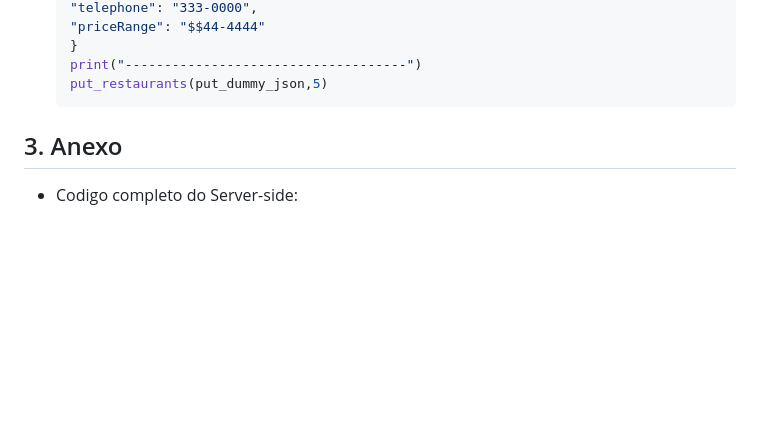
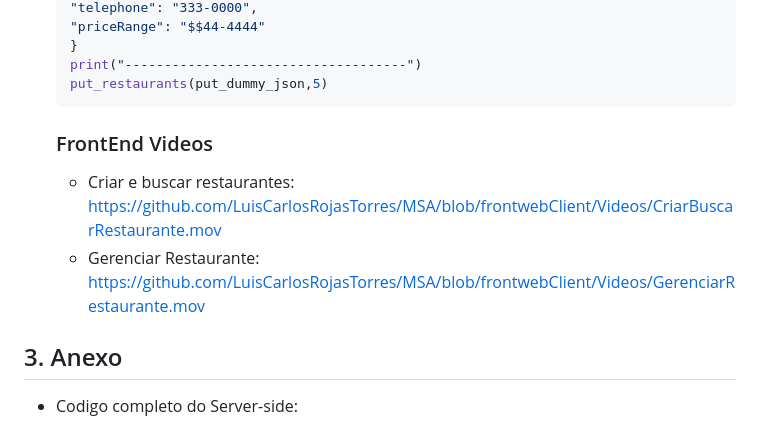
Before and after one commit to LuisCarlosRojasTorres/MSA, a Markdown page: ReadMe.md, the part around the change. Rendered like a GitHub page; blank space fills up the shorter version.

````diff
--- a/ReadMe.md
+++ b/ReadMe.md
@@ -256,6 +256,10 @@ def HandleDatabase(id):
     print("------------------------------------")
     put_restaurants(put_dummy_json,5)
     ```
+
+   ### FrontEnd Videos
+   - Criar e buscar restaurantes: https://github.com/LuisCarlosRojasTorres/MSA/blob/frontwebClient/Videos/CriarBuscarRestaurante.mov
+   - Gerenciar Restaurante: https://github.com/LuisCarlosRojasTorres/MSA/blob/frontwebClient/Videos/GerenciarRestaurante.mov
 ##  3. <a name='Anexo'></a> Anexo
 
 - Codigo completo do Server-side:
````
